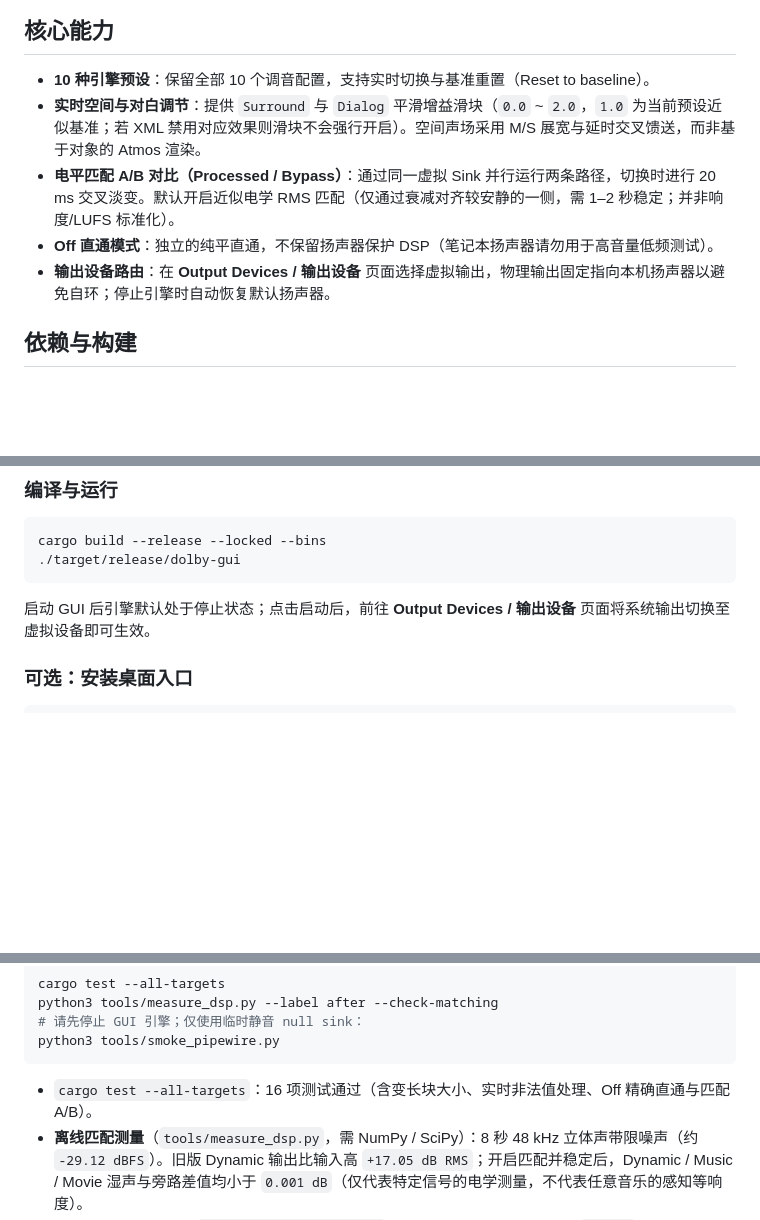
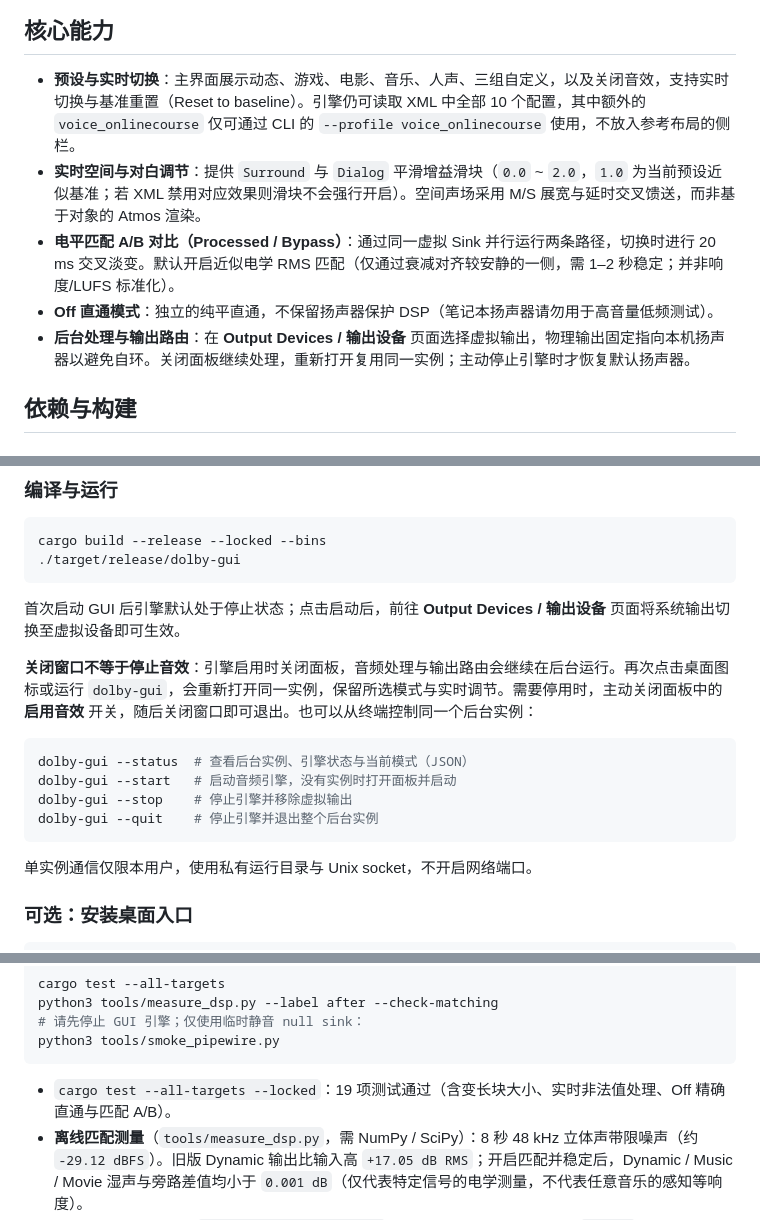
Before and after one commit to Ravomi/OpenDolby, a Markdown page: README.md, 3 parts joined by grey strips. Drawn GitHub-style; folded sections open; blank space fills up the shorter version.

````diff
--- a/README.md
+++ b/README.md
@@ -20,11 +19,11 @@
 
 ## 核心能力
 
-- **10 种引擎预设**：保留全部 10 个调音配置，支持实时切换与基准重置（Reset to baseline）。
+- **预设与实时切换**：主界面展示动态、游戏、电影、音乐、人声、三组自定义，以及关闭音效，支持实时切换与基准重置（Reset to baseline）。引擎仍可读取 XML 中全部 10 个配置，其中额外的 `voice_onlinecourse` 仅可通过 CLI 的 `--profile voice_onlinecourse` 使用，不放入参考布局的侧栏。
 - **实时空间与对白调节**：提供 `Surround` 与 `Dialog` 平滑增益滑块（`0.0` ~ `2.0`，`1.0` 为当前预设近似基准；若 XML 禁用对应效果则滑块不会强行开启）。空间声场采用 M/S 展宽与延时交叉馈送，而非基于对象的 Atmos 渲染。
 - **电平匹配 A/B 对比（Processed / Bypass）**：通过同一虚拟 Sink 并行运行两条路径，切换时进行 20 ms 交叉淡变。默认开启近似电学 RMS 匹配（仅通过衰减对齐较安静的一侧，需 1–2 秒稳定；并非响度/LUFS 标准化）。
 - **Off 直通模式**：独立的纯平直通，不保留扬声器保护 DSP（笔记本扬声器请勿用于高音量低频测试）。
-- **输出设备路由**：在 **Output Devices / 输出设备** 页面选择虚拟输出，物理输出固定指向本机扬声器以避免自环；停止引擎时自动恢复默认扬声器。
+- **后台处理与输出路由**：在 **Output Devices / 输出设备** 页面选择虚拟输出，物理输出固定指向本机扬声器以避免自环。关闭面板继续处理，重新打开复用同一实例；主动停止引擎时才恢复默认扬声器。
 
 ## 依赖与构建
 
@@ -48,7 +47,18 @@ cargo build --release --locked --bins
 ./target/release/dolby-gui
 ```
 
-启动 GUI 后引擎默认处于停止状态；点击启动后，前往 **Output Devices / 输出设备** 页面将系统输出切换至虚拟设备即可生效。
+首次启动 GUI 后引擎默认处于停止状态；点击启动后，前往 **Output Devices / 输出设备** 页面将系统输出切换至虚拟设备即可生效。
+
+**关闭窗口不等于停止音效**：引擎启用时关闭面板，音频处理与输出路由会继续在后台运行。再次点击桌面图标或运行 `dolby-gui`，会重新打开同一实例，保留所选模式与实时调节。需要停用时，主动关闭面板中的 **启用音效** 开关，随后关闭窗口即可退出。也可以从终端控制同一个后台实例：
+
+```sh
+dolby-gui --status  # 查看后台实例、引擎状态与当前模式（JSON）
+dolby-gui --start   # 启动音频引擎，没有实例时打开面板并启动
+dolby-gui --stop    # 停止引擎并移除虚拟输出
+dolby-gui --quit    # 停止引擎并退出整个后台实例
+```
+
+单实例通信仅限本用户，使用私有运行目录与 Unix socket，不开启网络端口。
 
 ### 可选：安装桌面入口
 
@@ -117,7 +127,7 @@ python3 tools/measure_dsp.py --label after --check-matching
 python3 tools/smoke_pipewire.py
 ```
 
-- `cargo test --all-targets`：16 项测试通过（含变长块大小、实时非法值处理、Off 精确直通与匹配 A/B）。
+- `cargo test --all-targets --locked`：19 项测试通过（含变长块大小、实时非法值处理、Off 精确直通与匹配 A/B）。
 - **离线匹配测量**（`tools/measure_dsp.py`，需 NumPy / SciPy）：8 秒 48 kHz 立体声带限噪声（约 `-29.12 dBFS`）。旧版 Dynamic 输出比输入高 `+17.05 dB RMS`；开启匹配并稳定后，Dynamic / Music / Movie 湿声与旁路差值均小于 `0.001 dB`（仅代表特定信号的电学测量，不代表任意音乐的感知等响度）。
 - **PipeWire 冒烟测试**（`tools/smoke_pipewire.py`）：在临时静音 null sink 捕获 `240000` 帧 48 kHz 立体声，单声道 RMS 约 `0.00360`，输出有限且 1–4 秒区间无 100 ms 静音块；默认硬件扬声器未受影响，未播放测试音。已安装的 PipeWire `1.6.11` 中 `pw-record` 在达到采样数上限时可能返回 `1`，测试脚本仅在错误日志为空且帧数精确匹配时放行并校验样本与路由。
 
````
Also changed, not shown: other parts of README.md (+1 -2 lines), docs/images/readme-hero.png (added), 4 other files.
